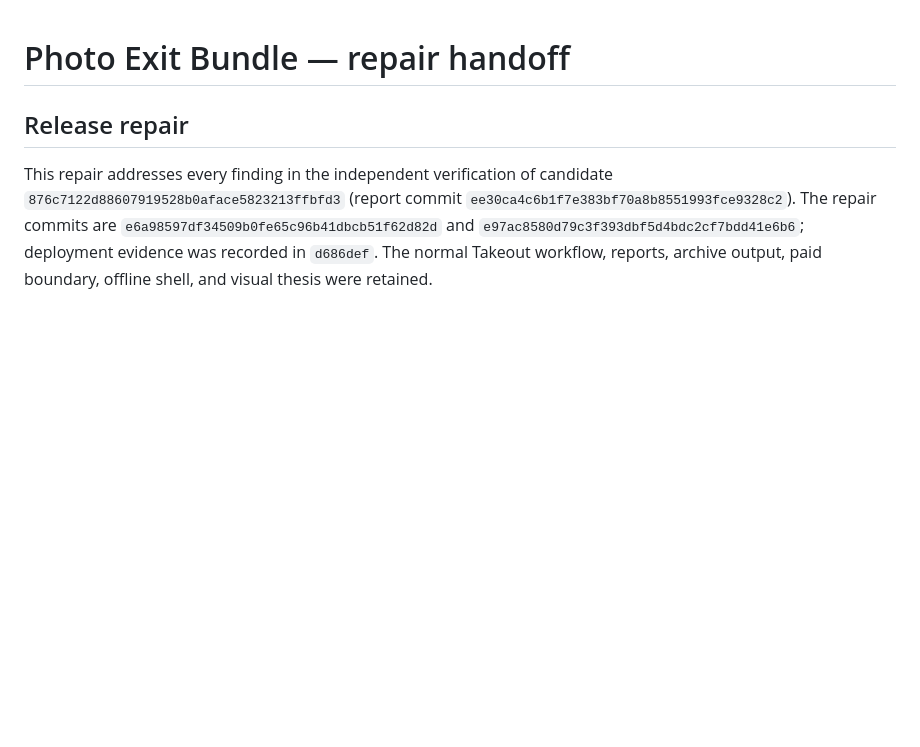
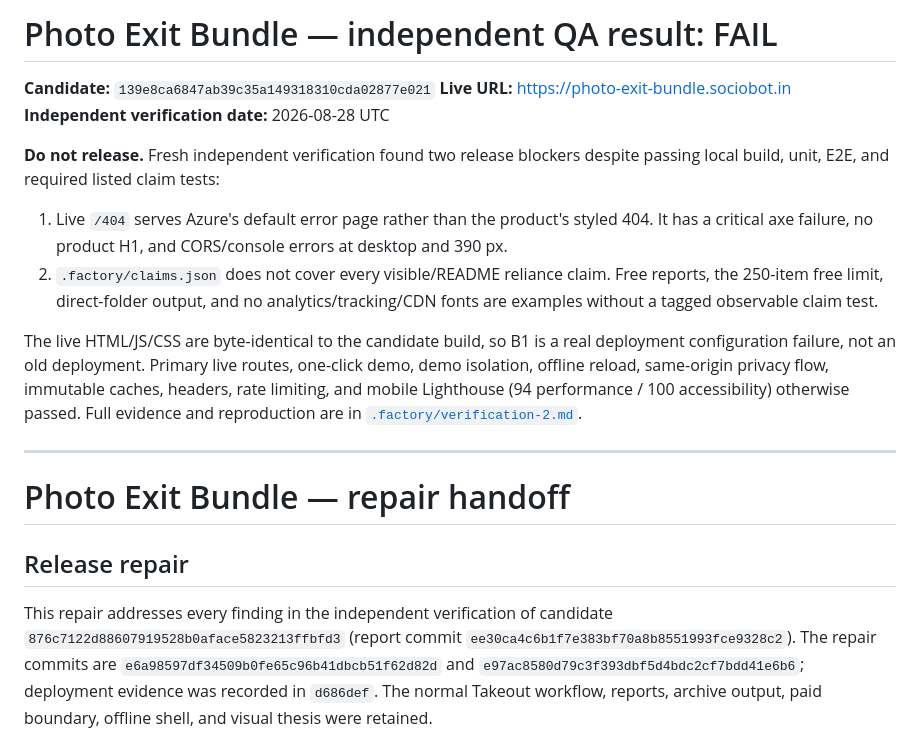
Before and after one commit to B-Divyesh/sf-photo-exit-bundle, a Markdown page: .factory/handoff.md, the part around the change. GitHub-like rendering; blank space fills up the shorter version.

Commit message:
docs: record independent QA failure

```diff
--- a/.factory/handoff.md
+++ b/.factory/handoff.md
@@ -1,3 +1,18 @@
+# Photo Exit Bundle — independent QA result: FAIL
+
+**Candidate:** `139e8ca6847ab39c35a149318310cda02877e021`
+**Live URL:** https://photo-exit-bundle.sociobot.in
+**Independent verification date:** 2026-08-28 UTC
+
+**Do not release.** Fresh independent verification found two release blockers despite passing local build, unit, E2E, and required listed claim tests:
+
+1. Live `/404` serves Azure's default error page rather than the product's styled 404. It has a critical axe failure, no product H1, and CORS/console errors at desktop and 390 px.
+2. `.factory/claims.json` does not cover every visible/README reliance claim. Free reports, the 250-item free limit, direct-folder output, and no analytics/tracking/CDN fonts are examples without a tagged observable claim test.
+
+The live HTML/JS/CSS are byte-identical to the candidate build, so B1 is a real deployment configuration failure, not an old deployment. Primary live routes, one-click demo, demo isolation, offline reload, same-origin privacy flow, immutable caches, headers, rate limiting, and mobile Lighthouse (94 performance / 100 accessibility) otherwise passed. Full evidence and reproduction are in [`.factory/verification-2.md`](verification-2.md).
+
+---
+
 # Photo Exit Bundle — repair handoff
 
 ## Release repair
```
Also changed, not shown: .factory/verification-2.md (added, +83 -0 lines).
